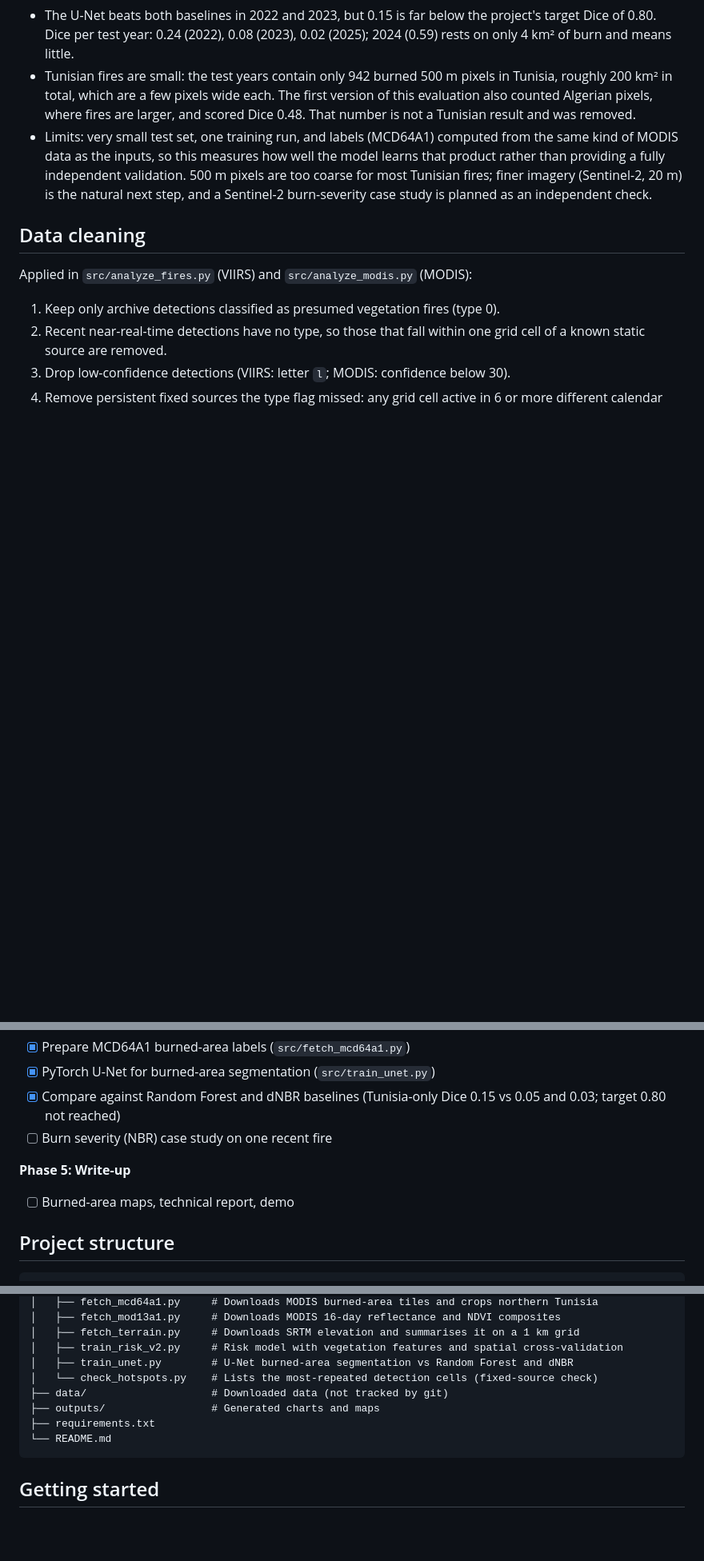
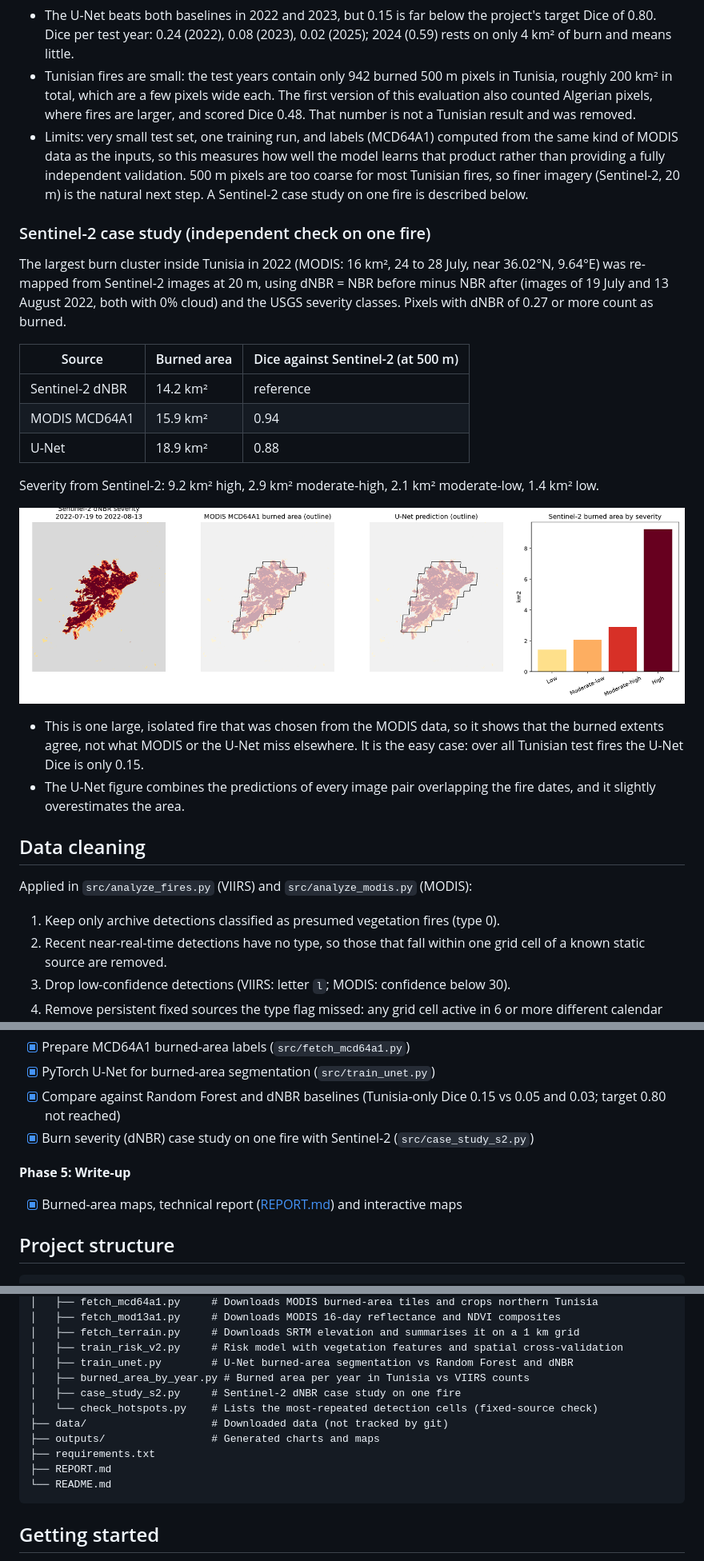
Before and after one commit to oumaimaDh/Deep-Learning-for-Wildfire-Risk-and-Burned-Area-Mapping-in-Tunisia, a Markdown page: README.md, 3 parts joined by grey strips. Shown at 80% size. Drawn GitHub-style; pictures changed too: outputs/case_study_dnbr.png (added); blank space fills up the shorter version.

Commit message:
Add Sentinel-2 case study and technical report

````diff
--- a/README.md
+++ b/README.md
@@ -69,7 +69,24 @@ A small PyTorch U-Net maps burned pixels from two MODIS MOD13A1 composites 32 da
 
 - The U-Net beats both baselines in 2022 and 2023, but 0.15 is far below the project's target Dice of 0.80. Dice per test year: 0.24 (2022), 0.08 (2023), 0.02 (2025); 2024 (0.59) rests on only 4 km² of burn and means little.
 - Tunisian fires are small: the test years contain only 942 burned 500 m pixels in Tunisia, roughly 200 km² in total, which are a few pixels wide each. The first version of this evaluation also counted Algerian pixels, where fires are larger, and scored Dice 0.48. That number is not a Tunisian result and was removed.
-- Limits: very small test set, one training run, and labels (MCD64A1) computed from the same kind of MODIS data as the inputs, so this measures how well the model learns that product rather than providing a fully independent validation. 500 m pixels are too coarse for most Tunisian fires; finer imagery (Sentinel-2, 20 m) is the natural next step, and a Sentinel-2 burn-severity case study is planned as an independent check.
+- Limits: very small test set, one training run, and labels (MCD64A1) computed from the same kind of MODIS data as the inputs, so this measures how well the model learns that product rather than providing a fully independent validation. 500 m pixels are too coarse for most Tunisian fires, so finer imagery (Sentinel-2, 20 m) is the natural next step. A Sentinel-2 case study on one fire is described below.
+
+### Sentinel-2 case study (independent check on one fire)
+
+The largest burn cluster inside Tunisia in 2022 (MODIS: 16 km², 24 to 28 July, near 36.02°N, 9.64°E) was re-mapped from Sentinel-2 images at 20 m, using dNBR = NBR before minus NBR after (images of 19 July and 13 August 2022, both with 0% cloud) and the USGS severity classes. Pixels with dNBR of 0.27 or more count as burned.
+
+| Source | Burned area | Dice against Sentinel-2 (at 500 m) |
+|---|---|---|
+| Sentinel-2 dNBR | 14.2 km² | reference |
+| MODIS MCD64A1 | 15.9 km² | 0.94 |
+| U-Net | 18.9 km² | 0.88 |
+
+Severity from Sentinel-2: 9.2 km² high, 2.9 km² moderate-high, 2.1 km² moderate-low, 1.4 km² low.
+
+![Sentinel-2 case study](outputs/case_study_dnbr.png)
+
+- This is one large, isolated fire that was chosen from the MODIS data, so it shows that the burned extents agree, not what MODIS or the U-Net miss elsewhere. It is the easy case: over all Tunisian test fires the U-Net Dice is only 0.15.
+- The U-Net figure combines the predictions of every image pair overlapping the fire dates, and it slightly overestimates the area.
 
 ## Data cleaning
 
@@ -124,10 +141,10 @@ Result: VIIRS 57,879 raw detections reduced to 19,753; MODIS 7,488 reduced to 6,
 - [x] Prepare MCD64A1 burned-area labels (`src/fetch_mcd64a1.py`)
 - [x] PyTorch U-Net for burned-area segmentation (`src/train_unet.py`)
 - [x] Compare against Random Forest and dNBR baselines (Tunisia-only Dice 0.15 vs 0.05 and 0.03; target 0.80 not reached)
-- [ ] Burn severity (NBR) case study on one recent fire
+- [x] Burn severity (dNBR) case study on one fire with Sentinel-2 (`src/case_study_s2.py`)
 
 **Phase 5: Write-up**
-- [ ] Burned-area maps, technical report, demo
+- [x] Burned-area maps, technical report ([REPORT.md](REPORT.md)) and interactive maps
 
 ## Project structure
 
@@ -151,10 +168,13 @@ Result: VIIRS 57,879 raw detections reduced to 19,753; MODIS 7,488 reduced to 6,
 │   ├── fetch_terrain.py     # Downloads SRTM elevation and summarises it on a 1 km grid
 │   ├── train_risk_v2.py     # Risk model with vegetation features and spatial cross-validation
 │   ├── train_unet.py        # U-Net burned-area segmentation vs Random Forest and dNBR
+│   ├── burned_area_by_year.py # Burned area per year in Tunisia vs VIIRS counts
+│   ├── case_study_s2.py     # Sentinel-2 dNBR case study on one fire
 │   └── check_hotspots.py    # Lists the most-repeated detection cells (fixed-source check)
 ├── data/                    # Downloaded data (not tracked by git)
 ├── outputs/                 # Generated charts and maps
 ├── requirements.txt
+├── REPORT.md
 └── README.md
 ```
 
````
Also changed, not shown: other parts of README.md (+3 -1 lines), REPORT.md (added, +133 -0 lines), 1 other file.
